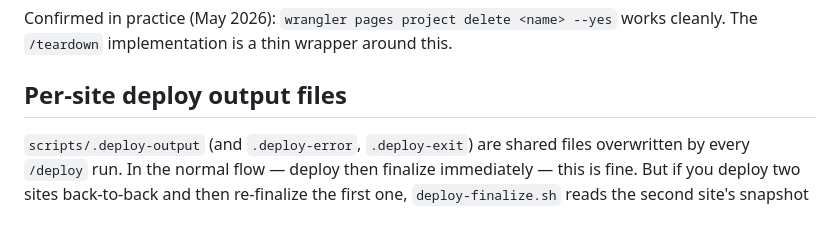
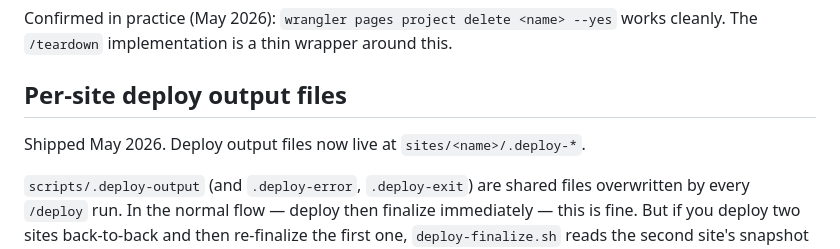
Before and after one commit to nopolabs/clodsite, a Markdown page: ROADMAP.md, the part around the change. Drawn GitHub-style; blank space fills up the shorter version.

Commit message:
docs: mark per-site deploy output files as shipped

```diff
--- a/ROADMAP.md
+++ b/ROADMAP.md
@@ -74,6 +74,8 @@ works cleanly. The `/teardown` implementation is a thin wrapper around this.
 
 ## Per-site deploy output files
 
+Shipped May 2026. Deploy output files now live at `sites/<name>/.deploy-*`.
+
 `scripts/.deploy-output` (and `.deploy-error`, `.deploy-exit`) are shared files
 overwritten by every `/deploy` run. In the normal flow — deploy then finalize
 immediately — this is fine. But if you deploy two sites back-to-back and then
```
